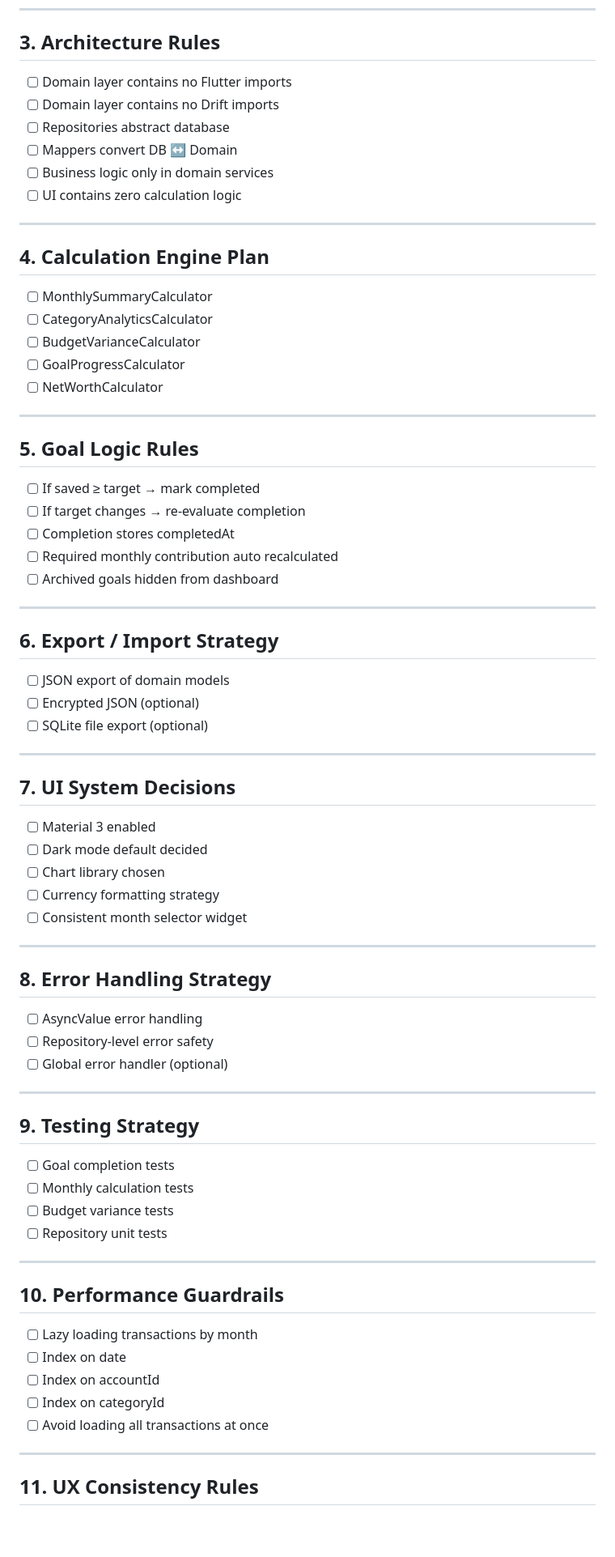
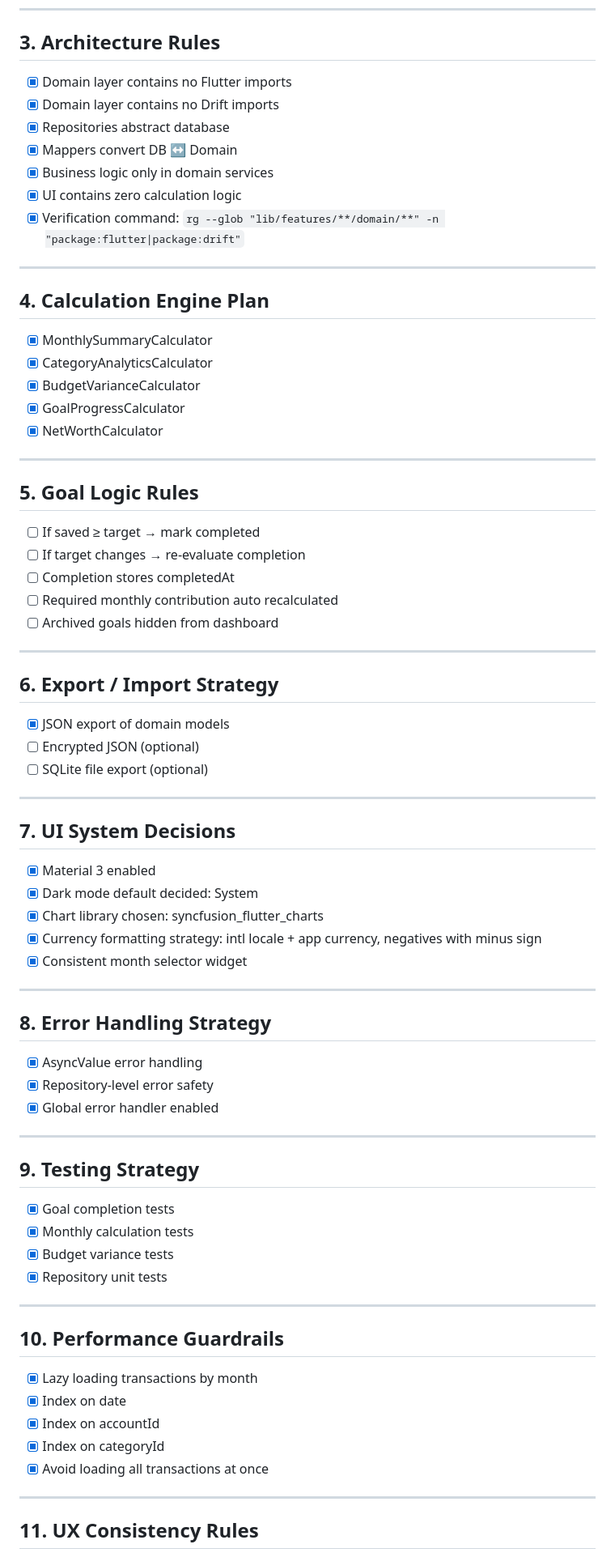
Before and after one commit to Wolfer10/Finora, a Markdown page: finora_pre_coding_checklist.md, the part around one of its changes. Shown at 81% size. Rendered like a GitHub page; blank space fills up the shorter version.

```diff
--- a/finora_pre_coding_checklist.md
+++ b/finora_pre_coding_checklist.md
@@ -56,25 +68,24 @@
 
 ## 3. Architecture Rules
 
--   [ ] Domain layer contains no Flutter imports
--   [ ] Domain layer contains no Drift imports
--   [ ] Repositories abstract database
--   [ ] Mappers convert DB ↔ Domain
--   [ ] Business logic only in domain services
--   [ ] UI contains zero calculation logic
+-   [x] Domain layer contains no Flutter imports
+-   [x] Domain layer contains no Drift imports
+-   [x] Repositories abstract database
+-   [x] Mappers convert DB ↔ Domain
+-   [x] Business logic only in domain services
+-   [x] UI contains zero calculation logic
+-   [x] Verification command: `rg --glob "lib/features/**/domain/**" -n "package:flutter|package:drift"`
 
 ------------------------------------------------------------------------
-
 ## 4. Calculation Engine Plan
 
--   [ ] MonthlySummaryCalculator
--   [ ] CategoryAnalyticsCalculator
--   [ ] BudgetVarianceCalculator
--   [ ] GoalProgressCalculator
--   [ ] NetWorthCalculator
+-   [x] MonthlySummaryCalculator
+-   [x] CategoryAnalyticsCalculator
+-   [x] BudgetVarianceCalculator
+-   [x] GoalProgressCalculator
+-   [x] NetWorthCalculator
 
 ------------------------------------------------------------------------
-
 ## 5. Goal Logic Rules
 
 -   [ ] If saved ≥ target → mark completed
@@ -87,7 +98,7 @@
 
 ## 6. Export / Import Strategy
 
--   [ ] JSON export of domain models
+-   [x] JSON export of domain models
 -   [ ] Encrypted JSON (optional)
 -   [ ] SQLite file export (optional)
 
@@ -95,40 +106,36 @@
 
 ## 7. UI System Decisions
 
--   [ ] Material 3 enabled
--   [ ] Dark mode default decided
--   [ ] Chart library chosen
--   [ ] Currency formatting strategy
--   [ ] Consistent month selector widget
+-   [x] Material 3 enabled
+-   [x] Dark mode default decided: System
+-   [x] Chart library chosen: syncfusion_flutter_charts
+-   [x] Currency formatting strategy: intl locale + app currency, negatives with minus sign
+-   [x] Consistent month selector widget
 
 ------------------------------------------------------------------------
-
 ## 8. Error Handling Strategy
 
--   [ ] AsyncValue error handling
--   [ ] Repository-level error safety
--   [ ] Global error handler (optional)
+-   [x] AsyncValue error handling
+-   [x] Repository-level error safety
+-   [x] Global error handler enabled
 
 ------------------------------------------------------------------------
-
 ## 9. Testing Strategy
 
--   [ ] Goal completion tests
--   [ ] Monthly calculation tests
--   [ ] Budget variance tests
--   [ ] Repository unit tests
+-   [x] Goal completion tests
+-   [x] Monthly calculation tests
+-   [x] Budget variance tests
+-   [x] Repository unit tests
 
 ------------------------------------------------------------------------
-
 ## 10. Performance Guardrails
 
--   [ ] Lazy loading transactions by month
--   [ ] Index on date
--   [ ] Index on accountId
--   [ ] Index on categoryId
--   [ ] Avoid loading all transactions at once
+-   [x] Lazy loading transactions by month
+-   [x] Index on date
+-   [x] Index on accountId
+-   [x] Index on categoryId
+-   [x] Avoid loading all transactions at once
 
 ------------------------------------------------------------------------
-
 ## 11. UX Consistency Rules
 
```
Also changed, not shown: other parts of finora_pre_coding_checklist.md (+45 -34 lines).
